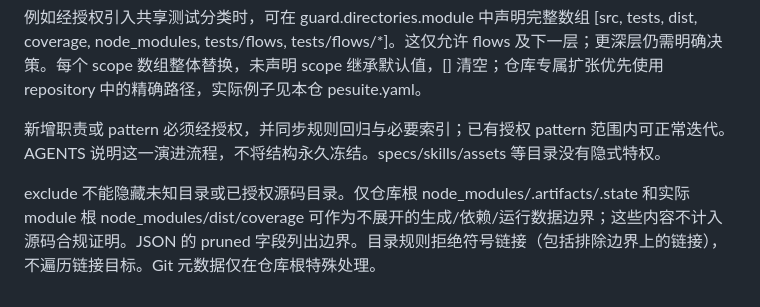
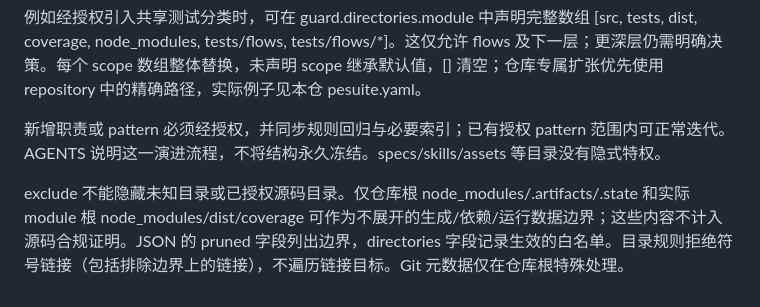
Before and after one commit to PerishCode/electron-suite, a Markdown page: README.md, the part around the change. Drawn GitHub-style.

Commit message:
docs: index directory policy and report evidence

```diff
--- a/README.md
+++ b/README.md
@@ -152,4 +152,4 @@ hosted 服务在 initialize 中接收只读身份及 data/logs/resource/runtime
 
 新增职责或 pattern 必须经授权，并同步规则回归与必要索引；已有授权 pattern 范围内可正常迭代。AGENTS 说明这一演进流程，不将结构永久冻结。specs/skills/assets 等目录没有隐式特权。
 
-exclude 不能隐藏未知目录或已授权源码目录。仅仓库根 node_modules/.artifacts/.state 和实际 module 根 node_modules/dist/coverage 可作为不展开的生成/依赖/运行数据边界；这些内容不计入源码合规证明。JSON 的 pruned 字段列出边界。目录规则拒绝符号链接（包括排除边界上的链接），不遍历链接目标。Git 元数据仅在仓库根特殊处理。
+exclude 不能隐藏未知目录或已授权源码目录。仅仓库根 node_modules/.artifacts/.state 和实际 module 根 node_modules/dist/coverage 可作为不展开的生成/依赖/运行数据边界；这些内容不计入源码合规证明。JSON 的 pruned 字段列出边界，directories 字段记录生效的白名单。目录规则拒绝符号链接（包括排除边界上的链接），不遍历链接目标。Git 元数据仅在仓库根特殊处理。
```
Also changed, not shown: AGENTS.md (+1 -0 lines).
